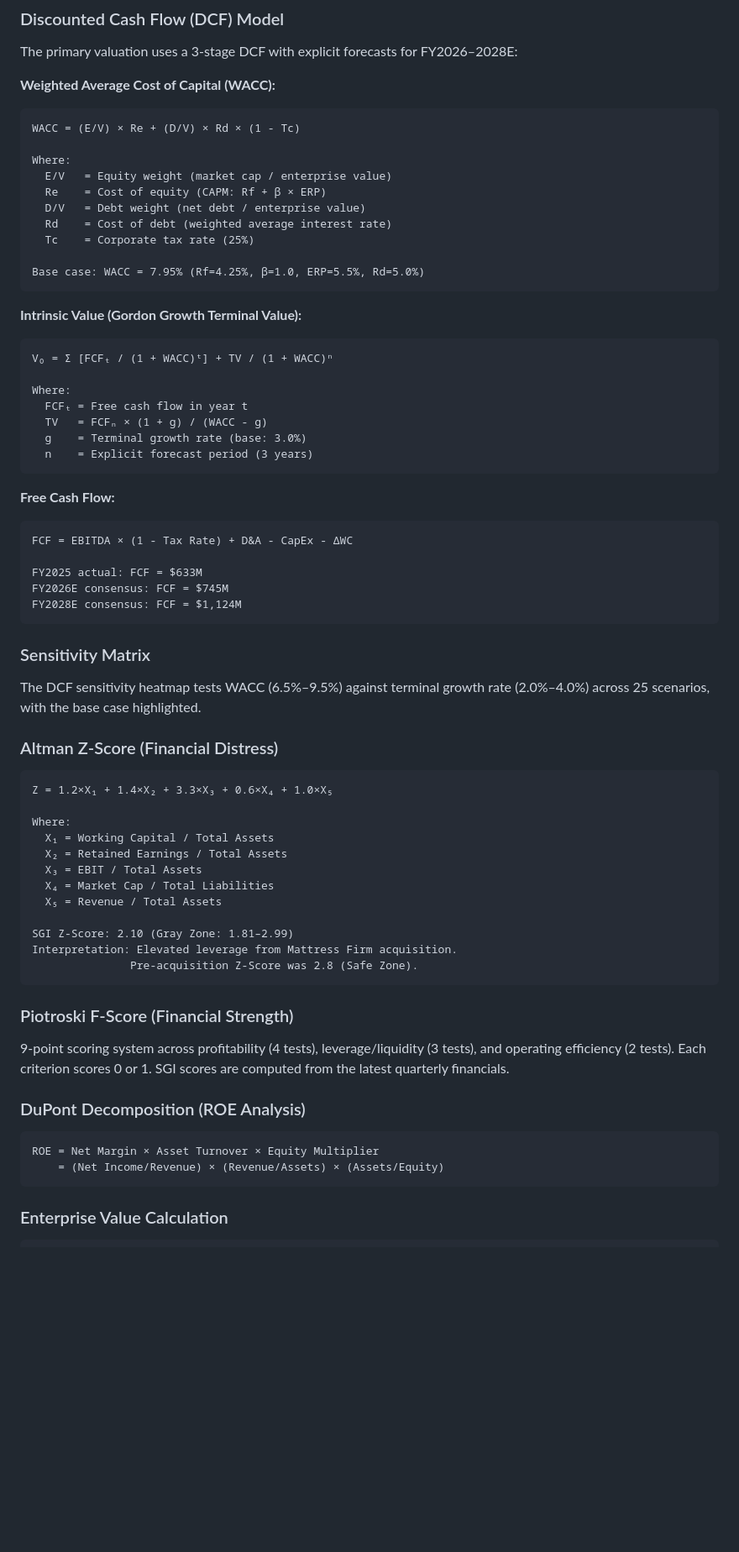
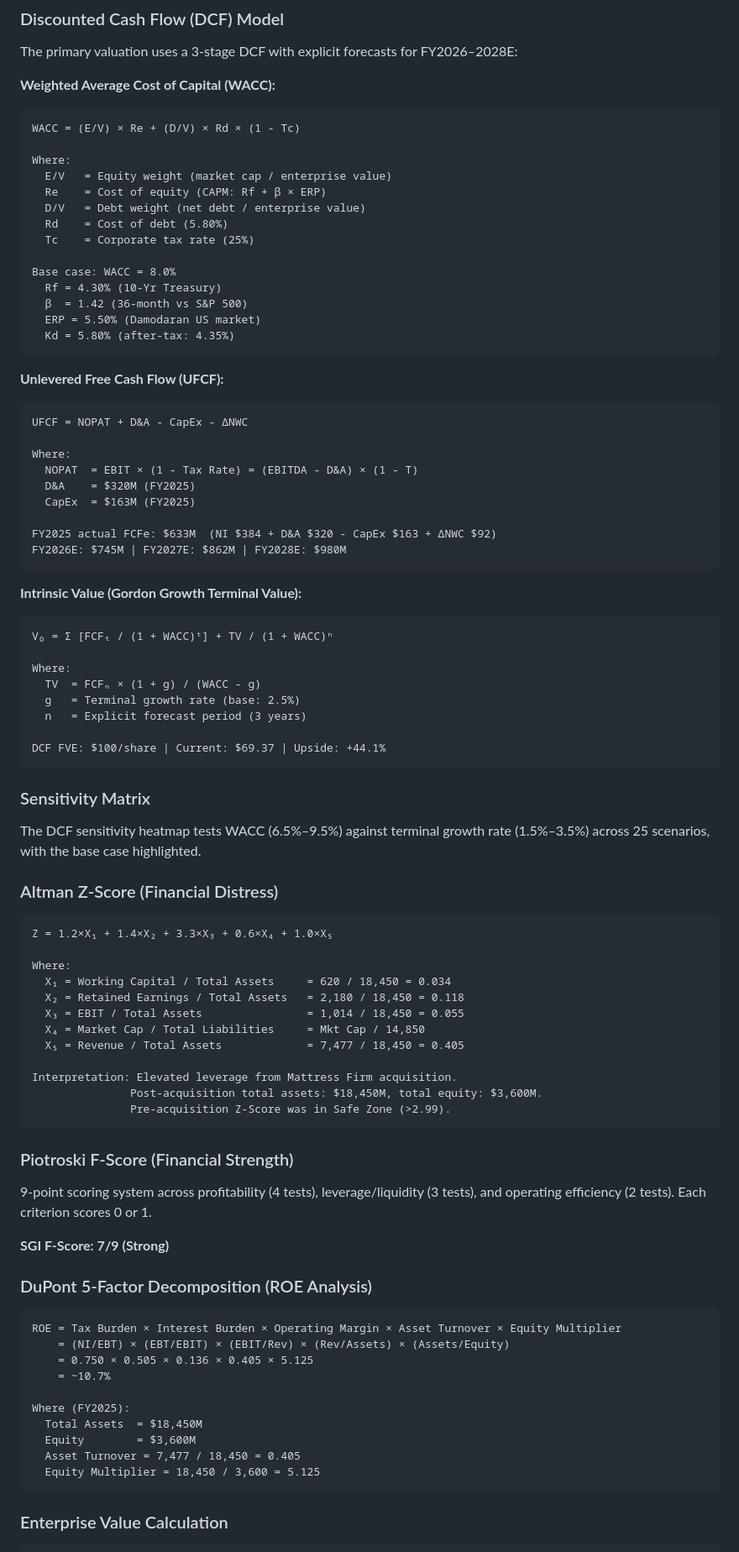
Before and after one commit to ranjithvijik/somnigroup, a Markdown page: README.md, the part around one of its changes. Shown at 84% size. Drawn GitHub-style; blank space fills up the shorter version.

````diff
--- a/README.md
+++ b/README.md
@@ -170,10 +190,28 @@ Where:
   E/V   = Equity weight (market cap / enterprise value)
   Re    = Cost of equity (CAPM: Rf + β × ERP)
   D/V   = Debt weight (net debt / enterprise value)
-  Rd    = Cost of debt (weighted average interest rate)
+  Rd    = Cost of debt (5.80%)
   Tc    = Corporate tax rate (25%)
 
-Base case: WACC = 7.95% (Rf=4.25%, β=1.0, ERP=5.5%, Rd=5.0%)
+Base case: WACC = 8.0%
+  Rf = 4.30% (10-Yr Treasury)
+  β  = 1.42 (36-month vs S&P 500)
+  ERP = 5.50% (Damodaran US market)
+  Kd = 5.80% (after-tax: 4.35%)
+```
+
+**Unlevered Free Cash Flow (UFCF):**
+
+```
+UFCF = NOPAT + D&A - CapEx - ΔNWC
+
+Where:
+  NOPAT  = EBIT × (1 - Tax Rate) = (EBITDA - D&A) × (1 - T)
+  D&A    = $320M (FY2025)
+  CapEx  = $163M (FY2025)
+
+FY2025 actual FCFe: $633M  (NI $384 + D&A $320 - CapEx $163 + ΔNWC $92)
+FY2026E: $745M | FY2027E: $862M | FY2028E: $980M
 ```
 
 **Intrinsic Value (Gordon Growth Terminal Value):**
@@ -182,25 +220,16 @@ Base case: WACC = 7.95% (Rf=4.25%, β=1.0, ERP=5.5%, Rd=5.0%)
 V₀ = Σ [FCFₜ / (1 + WACC)ᵗ] + TV / (1 + WACC)ⁿ
 
 Where:
-  FCFₜ = Free cash flow in year t
-  TV   = FCFₙ × (1 + g) / (WACC - g)
-  g    = Terminal growth rate (base: 3.0%)
-  n    = Explicit forecast period (3 years)
-```
+  TV  = FCFₙ × (1 + g) / (WACC - g)
+  g   = Terminal growth rate (base: 2.5%)
+  n   = Explicit forecast period (3 years)
 
-**Free Cash Flow:**
-
-```
-FCF = EBITDA × (1 - Tax Rate) + D&A - CapEx - ΔWC
-
-FY2025 actual: FCF = $633M
-FY2026E consensus: FCF = $745M
-FY2028E consensus: FCF = $1,124M
+DCF FVE: $100/share | Current: $69.37 | Upside: +44.1%
 ```
 
 ### Sensitivity Matrix
 
-The DCF sensitivity heatmap tests WACC (6.5%–9.5%) against terminal growth rate (2.0%–4.0%) across 25 scenarios, with the base case highlighted.
+The DCF sensitivity heatmap tests WACC (6.5%–9.5%) against terminal growth rate (1.5%–3.5%) across 25 scenarios, with the base case highlighted.
 
 ### Altman Z-Score (Financial Distress)
 
@@ -208,26 +237,36 @@ The DCF sensitivity heatmap tests WACC (6.5%–9.5%) against terminal growth rat
 Z = 1.2×X₁ + 1.4×X₂ + 3.3×X₃ + 0.6×X₄ + 1.0×X₅
 
 Where:
-  X₁ = Working Capital / Total Assets
-  X₂ = Retained Earnings / Total Assets
-  X₃ = EBIT / Total Assets
-  X₄ = Market Cap / Total Liabilities
-  X₅ = Revenue / Total Assets
+  X₁ = Working Capital / Total Assets     = 620 / 18,450 = 0.034
+  X₂ = Retained Earnings / Total Assets   = 2,180 / 18,450 = 0.118
+  X₃ = EBIT / Total Assets                = 1,014 / 18,450 = 0.055
+  X₄ = Market Cap / Total Liabilities     = Mkt Cap / 14,850
+  X₅ = Revenue / Total Assets             = 7,477 / 18,450 = 0.405
 
-SGI Z-Score: 2.10 (Gray Zone: 1.81–2.99)
 Interpretation: Elevated leverage from Mattress Firm acquisition.
-               Pre-acquisition Z-Score was 2.8 (Safe Zone).
+               Post-acquisition total assets: $18,450M, total equity: $3,600M.
+               Pre-acquisition Z-Score was in Safe Zone (>2.99).
 ```
 
 ### Piotroski F-Score (Financial Strength)
 
-9-point scoring system across profitability (4 tests), leverage/liquidity (3 tests), and operating efficiency (2 tests). Each criterion scores 0 or 1. SGI scores are computed from the latest quarterly financials.
+9-point scoring system across profitability (4 tests), leverage/liquidity (3 tests), and operating efficiency (2 tests). Each criterion scores 0 or 1.
 
-### DuPont Decomposition (ROE Analysis)
+**SGI F-Score: 7/9 (Strong)**
+
+### DuPont 5-Factor Decomposition (ROE Analysis)
 
 ```
-ROE = Net Margin × Asset Turnover × Equity Multiplier
-    = (Net Income/Revenue) × (Revenue/Assets) × (Assets/Equity)
+ROE = Tax Burden × Interest Burden × Operating Margin × Asset Turnover × Equity Multiplier
+    = (NI/EBT) × (EBT/EBIT) × (EBIT/Rev) × (Rev/Assets) × (Assets/Equity)
+    = 0.750 × 0.505 × 0.136 × 0.405 × 5.125
+    = ~10.7%
+
+Where (FY2025):
+  Total Assets  = $18,450M
+  Equity        = $3,600M
+  Asset Turnover = 7,477 / 18,450 = 0.405
+  Equity Multiplier = 18,450 / 3,600 = 5.125
 ```
 
 ### Enterprise Value Calculation
````
Also changed, not shown: other parts of README.md (+185 -162 lines).
